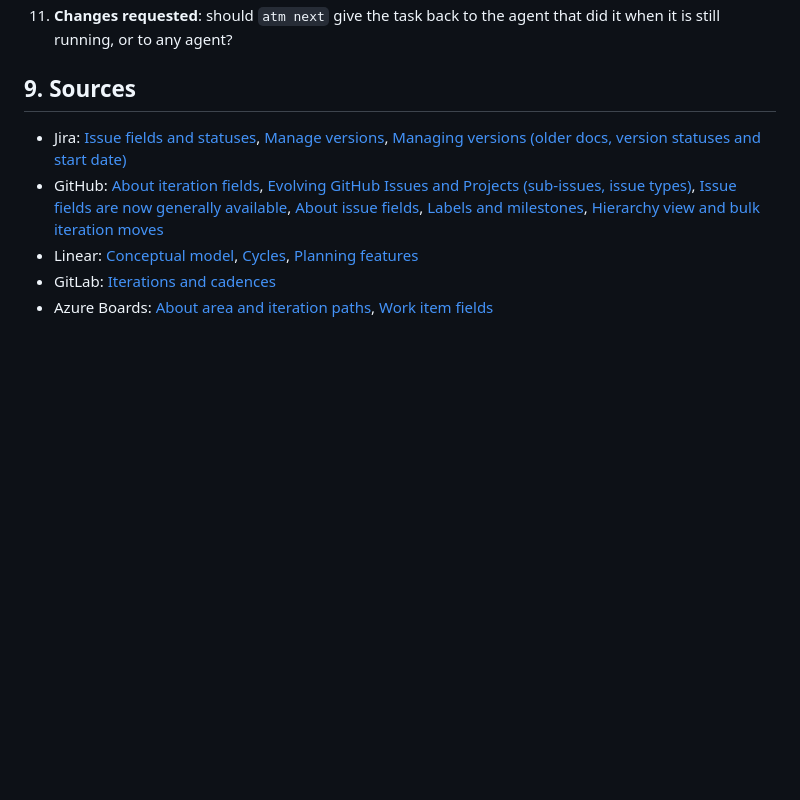
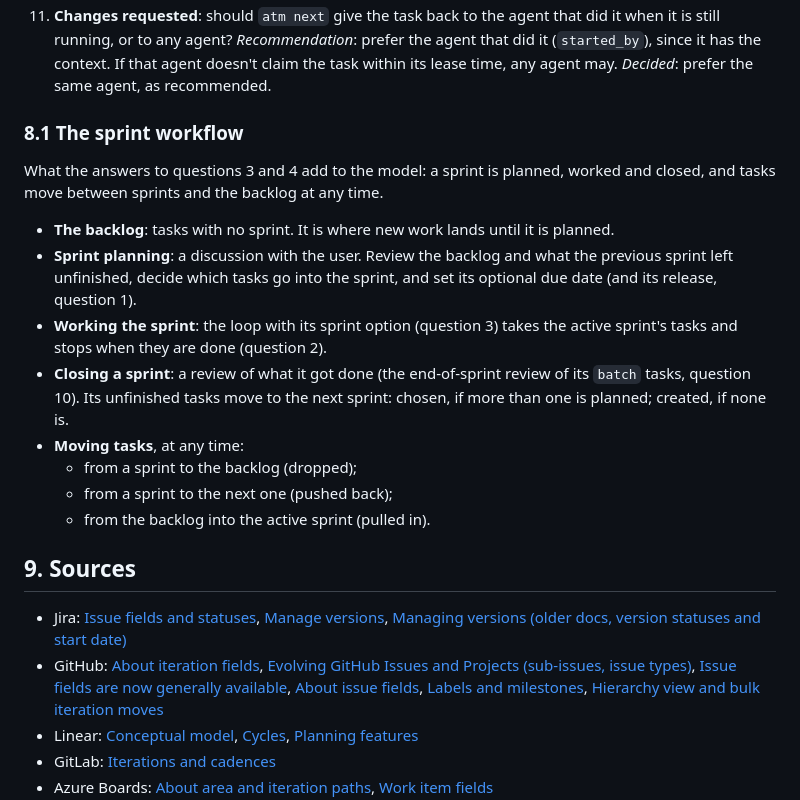
Before and after one commit to hakanserce/agentic-task-manager, a Markdown page: docs/tracker-fields-research.md, the part around one of its changes. GitHub-like rendering; blank space fills up the shorter version.

```diff
--- a/docs/tracker-fields-research.md
+++ b/docs/tracker-fields-research.md
@@ -409,5 +450,25 @@ From the same tools, ranked by how much they would help atm:
 11. **Changes requested**: should `atm next` give the task back to the agent that did it when it is still running,
     or to any agent?
+    *Recommendation*: prefer the agent that did it (`started_by`), since it has the context. If that agent doesn't
+    claim the task within its lease time, any agent may.
+    *Decided*: prefer the same agent, as recommended.
+
+### 8.1 The sprint workflow
+
+What the answers to questions 3 and 4 add to the model: a sprint is planned, worked and closed, and tasks move
+between sprints and the backlog at any time.
+
+- **The backlog**: tasks with no sprint. It is where new work lands until it is planned.
+- **Sprint planning**: a discussion with the user. Review the backlog and what the previous sprint left unfinished,
+  decide which tasks go into the sprint, and set its optional due date (and its release, question 1).
+- **Working the sprint**: the loop with its sprint option (question 3) takes the active sprint's tasks and stops when
+  they are done (question 2).
+- **Closing a sprint**: a review of what it got done (the end-of-sprint review of its `batch` tasks, question 10).
+  Its unfinished tasks move to the next sprint: chosen, if more than one is planned; created, if none is.
+- **Moving tasks**, at any time:
+  - from a sprint to the backlog (dropped);
+  - from a sprint to the next one (pushed back);
+  - from the backlog into the active sprint (pulled in).
 
 ## 9. Sources
 
```
Also changed, not shown: other parts of docs/tracker-fields-research.md (+43 -2 lines).
